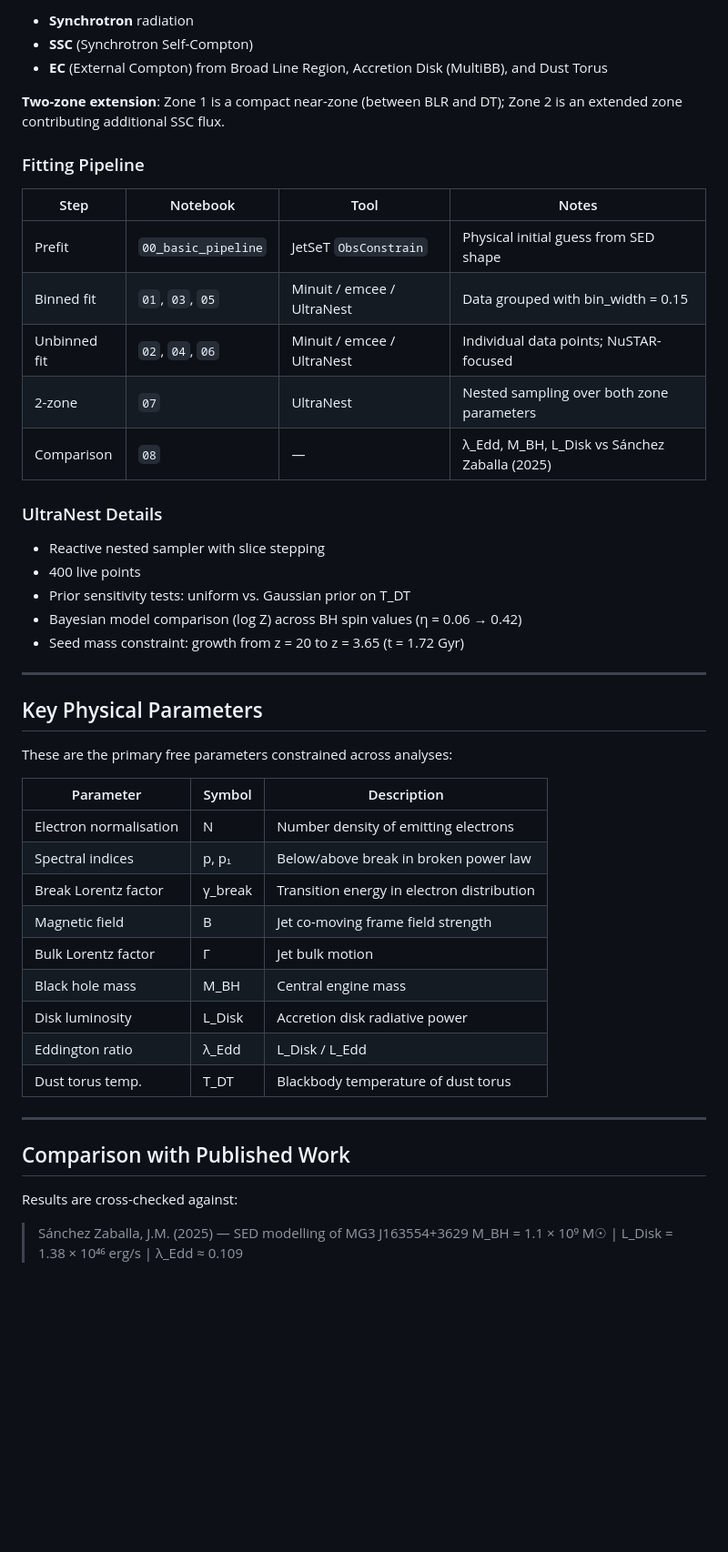
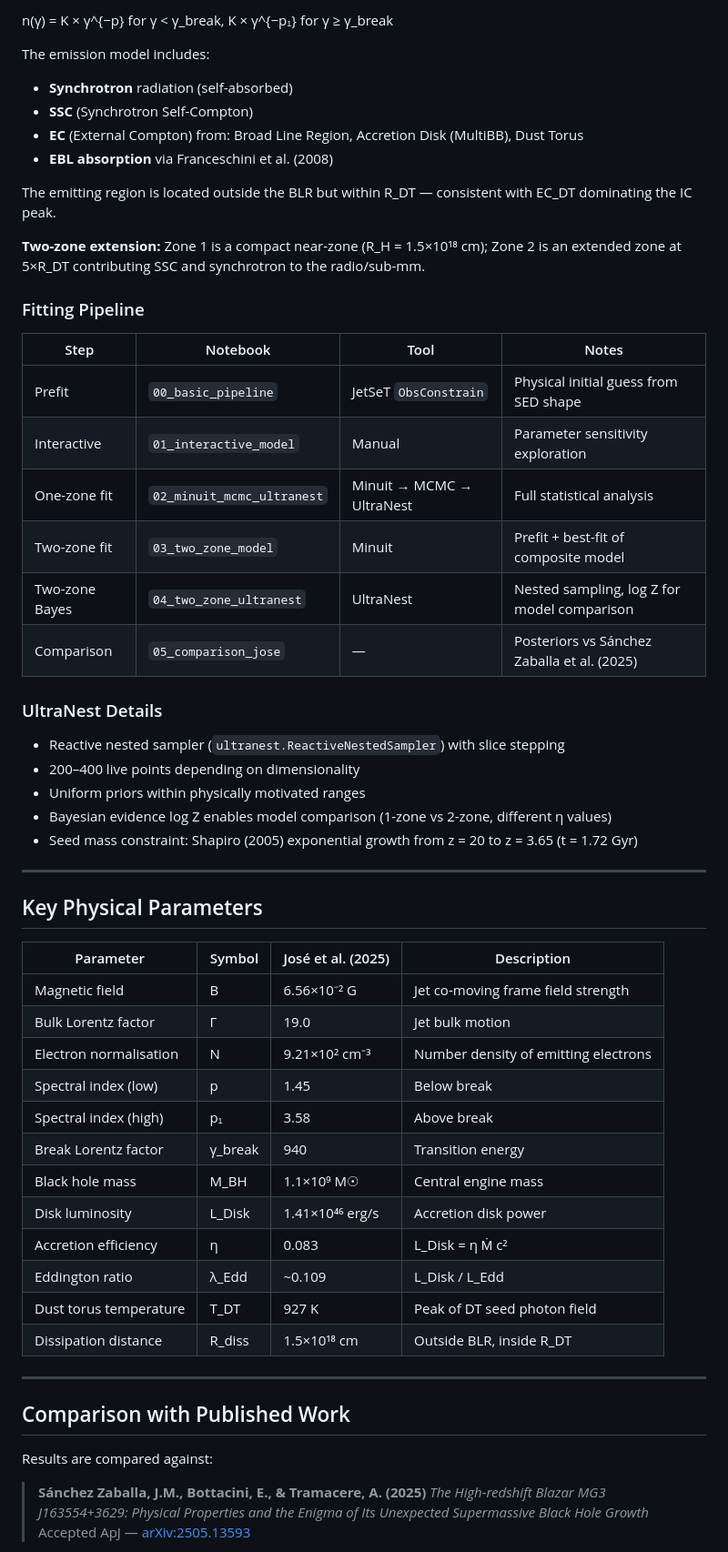
Before and after one commit to Mirza-751/MG3-J163554-3629-SED-Modelling, a Markdown page: README.md, the part around one of its changes. Shown at 91% size. GitHub-like rendering; blank space fills up the shorter version.

Commit message:
Update README with correct notebook structure, full paper citation, and exact published values

```diff
--- a/README.md
+++ b/README.md
@@ -64,51 +76,60 @@ All fits use **JetSeT** to build leptonic jet models with a broken power-law ele
 
-- **Synchrotron** radiation
+n(γ) = K × γ^{−p} for γ < γ_break, K × γ^{−p₁} for γ ≥ γ_break
+
+The emission model includes:
+- **Synchrotron** radiation (self-absorbed)
 - **SSC** (Synchrotron Self-Compton)
-- **EC** (External Compton) from Broad Line Region, Accretion Disk (MultiBB), and Dust Torus
+- **EC** (External Compton) from: Broad Line Region, Accretion Disk (MultiBB), Dust Torus
+- **EBL absorption** via Franceschini et al. (2008)
 
-**Two-zone extension**: Zone 1 is a compact near-zone (between BLR and DT); Zone 2 is an extended zone contributing additional SSC flux.
+The emitting region is located outside the BLR but within R_DT — consistent with EC_DT dominating the IC peak.
+
+**Two-zone extension:** Zone 1 is a compact near-zone (R_H = 1.5×10¹⁸ cm); Zone 2 is an extended zone at 5×R_DT contributing SSC and synchrotron to the radio/sub-mm.
 
 ### Fitting Pipeline
 
 | Step | Notebook | Tool | Notes |
 |------|----------|------|-------|
 | Prefit | `00_basic_pipeline` | JetSeT `ObsConstrain` | Physical initial guess from SED shape |
-| Binned fit | `01`, `03`, `05` | Minuit / emcee / UltraNest | Data grouped with bin_width = 0.15 |
-| Unbinned fit | `02`, `04`, `06` | Minuit / emcee / UltraNest | Individual data points; NuSTAR-focused |
-| 2-zone | `07` | UltraNest | Nested sampling over both zone parameters |
-| Comparison | `08` | — | λ_Edd, M_BH, L_Disk vs Sánchez Zaballa (2025) |
+| Interactive | `01_interactive_model` | Manual | Parameter sensitivity exploration |
+| One-zone fit | `02_minuit_mcmc_ultranest` | Minuit → MCMC → UltraNest | Full statistical analysis |
+| Two-zone fit | `03_two_zone_model` | Minuit | Prefit + best-fit of composite model |
+| Two-zone Bayes | `04_two_zone_ultranest` | UltraNest | Nested sampling, log Z for model comparison |
+| Comparison | `05_comparison_jose` | — | Posteriors vs Sánchez Zaballa et al. (2025) |
 
 ### UltraNest Details
-- Reactive nested sampler with slice stepping
-- 400 live points
-- Prior sensitivity tests: uniform vs. Gaussian prior on T_DT
-- Bayesian model comparison (log Z) across BH spin values (η = 0.06 → 0.42)
-- Seed mass constraint: growth from z = 20 to z = 3.65 (t = 1.72 Gyr)
+- Reactive nested sampler (`ultranest.ReactiveNestedSampler`) with slice stepping
+- 200–400 live points depending on dimensionality
+- Uniform priors within physically motivated ranges
+- Bayesian evidence log Z enables model comparison (1-zone vs 2-zone, different η values)
+- Seed mass constraint: Shapiro (2005) exponential growth from z = 20 to z = 3.65 (t = 1.72 Gyr)
 
 ---
 
 ## Key Physical Parameters
 
-These are the primary free parameters constrained across analyses:
-
-| Parameter | Symbol | Description |
-|-----------|--------|-------------|
-| Electron normalisation | N | Number density of emitting electrons |
-| Spectral indices | p, p₁ | Below/above break in broken power law |
-| Break Lorentz factor | γ_break | Transition energy in electron distribution |
-| Magnetic field | B | Jet co-moving frame field strength |
-| Bulk Lorentz factor | Γ | Jet bulk motion |
-| Black hole mass | M_BH | Central engine mass |
-| Disk luminosity | L_Disk | Accretion disk radiative power |
-| Eddington ratio | λ_Edd | L_Disk / L_Edd |
-| Dust torus temp. | T_DT | Blackbody temperature of dust torus |
+| Parameter | Symbol | José et al. (2025) | Description |
+|-----------|--------|-------------------|-------------|
+| Magnetic field | B | 6.56×10⁻² G | Jet co-moving frame field strength |
+| Bulk Lorentz factor | Γ | 19.0 | Jet bulk motion |
+| Electron normalisation | N | 9.21×10² cm⁻³ | Number density of emitting electrons |
+| Spectral index (low) | p | 1.45 | Below break |
+| Spectral index (high) | p₁ | 3.58 | Above break |
+| Break Lorentz factor | γ_break | 940 | Transition energy |
+| Black hole mass | M_BH | 1.1×10⁹ M☉ | Central engine mass |
+| Disk luminosity | L_Disk | 1.41×10⁴⁶ erg/s | Accretion disk power |
+| Accretion efficiency | η | 0.083 | L_Disk = η Ṁ c² |
+| Eddington ratio | λ_Edd | ~0.109 | L_Disk / L_Edd |
+| Dust torus temperature | T_DT | 927 K | Peak of DT seed photon field |
+| Dissipation distance | R_diss | 1.5×10¹⁸ cm | Outside BLR, inside R_DT |
 
 ---
 
 ## Comparison with Published Work
 
-Results are cross-checked against:
+Results are compared against:
 
-> Sánchez Zaballa, J.M. (2025) — SED modelling of MG3 J163554+3629
-> M_BH = 1.1 × 10⁹ M☉ | L_Disk = 1.38 × 10⁴⁶ erg/s | λ_Edd ≈ 0.109
+> **Sánchez Zaballa, J.M., Bottacini, E., & Tramacere, A. (2025)**
+> *The High-redshift Blazar MG3 J163554+3629: Physical Properties and the Enigma of Its Unexpected Supermassive Black Hole Growth*
+> Accepted ApJ — [arXiv:2505.13593](https://arxiv.org/abs/2505.13593)
 
```
Also changed, not shown: other parts of README.md (+62 -35 lines).
